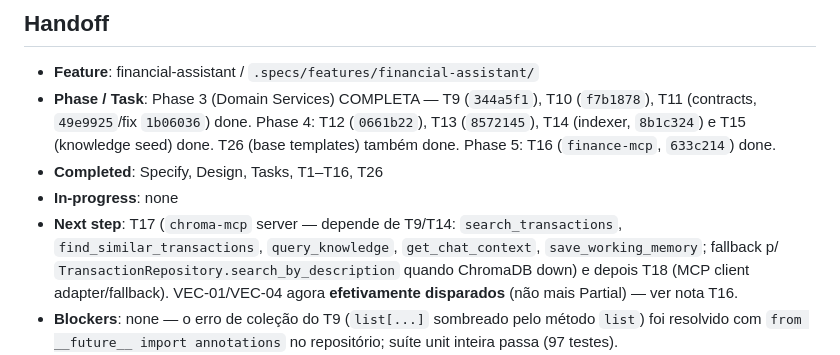
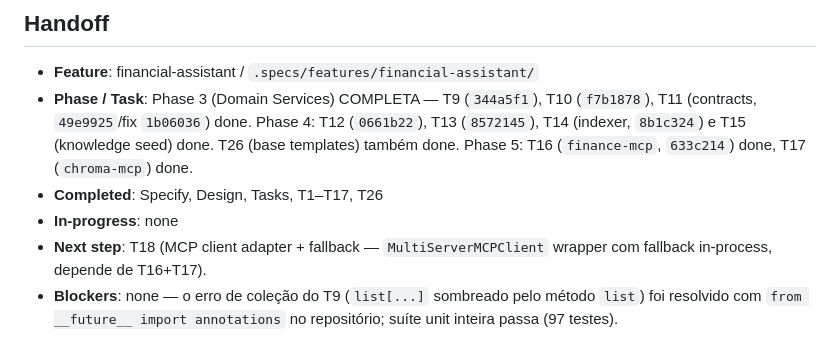
Before and after one commit to jvdsantos3/day-04, a Markdown page: .specs/STATE.md, the part around one of its changes. Drawn GitHub-style.

Commit message:
chore: mark T17 done and update handoff

```diff
--- a/.specs/STATE.md
+++ b/.specs/STATE.md
@@ -37,10 +37,10 @@
 ## Handoff
 
 - **Feature**: financial-assistant / `.specs/features/financial-assistant/`
-- **Phase / Task**: Phase 3 (Domain Services) COMPLETA — T9 (`344a5f1`), T10 (`f7b1878`), T11 (contracts, `49e9925`/fix `1b06036`) done. Phase 4: T12 (`0661b22`), T13 (`8572145`), T14 (indexer, `8b1c324`) e T15 (knowledge seed) done. T26 (base templates) também done. Phase 5: T16 (`finance-mcp`, `633c214`) done.
-- **Completed**: Specify, Design, Tasks, T1–T16, T26
+- **Phase / Task**: Phase 3 (Domain Services) COMPLETA — T9 (`344a5f1`), T10 (`f7b1878`), T11 (contracts, `49e9925`/fix `1b06036`) done. Phase 4: T12 (`0661b22`), T13 (`8572145`), T14 (indexer, `8b1c324`) e T15 (knowledge seed) done. T26 (base templates) também done. Phase 5: T16 (`finance-mcp`, `633c214`) done, T17 (`chroma-mcp`) done.
+- **Completed**: Specify, Design, Tasks, T1–T17, T26
 - **In-progress**: none
-- **Next step**: T17 (`chroma-mcp` server — depende de T9/T14: `search_transactions`, `find_similar_transactions`, `query_knowledge`, `get_chat_context`, `save_working_memory`; fallback p/ `TransactionRepository.search_by_description` quando ChromaDB down) e depois T18 (MCP client adapter/fallback). VEC-01/VEC-04 agora **efetivamente disparados** (não mais Partial) — ver nota T16.
+- **Next step**: T18 (MCP client adapter + fallback — `MultiServerMCPClient` wrapper com fallback in-process, depende de T16+T17).
 - **Blockers**: none — o erro de coleção do T9 (`list[...]` sombreado pelo método `list`) foi resolvido com `from __future__ import annotations` no repositório; suíte unit inteira passa (97 testes).
 - **Uncommitted files**: none
 - **T3 note**: `BudgetCategory`/`TransactionType` enums vivem em `domain/models.py`; T4 reutiliza `BudgetCategory` (não recriar). `Transaction.category` é nullable no DB; invariante tipo↔categoria fica no contrato Pydantic `TransactionCreate` (T11), conforme design. Alembic: `script_location` em `alembic.ini`; `env.py` lê `database_url` de `get_settings()` e importa `domain.models` para autogenerate. Rodar migrations com `.venv/bin/alembic upgrade head` (precisa `data/` existir — gitignored).
```
Also changed, not shown: other parts of .specs/STATE.md (+1 -0 lines), 1 other file.
